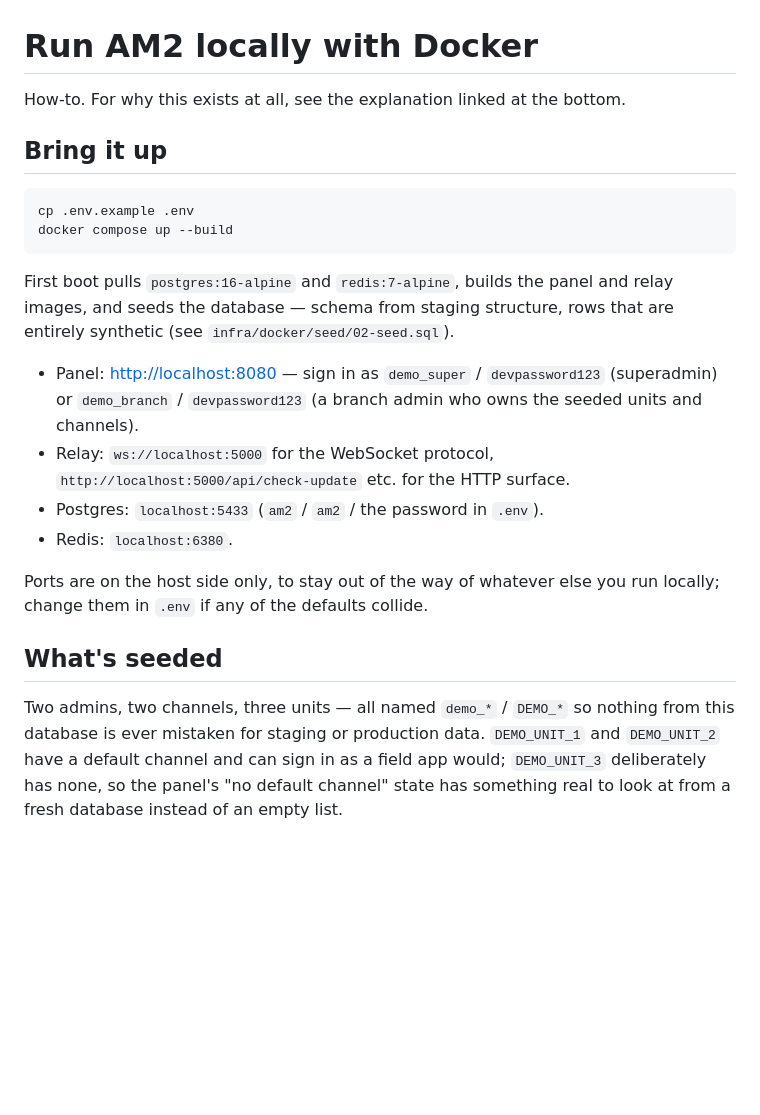
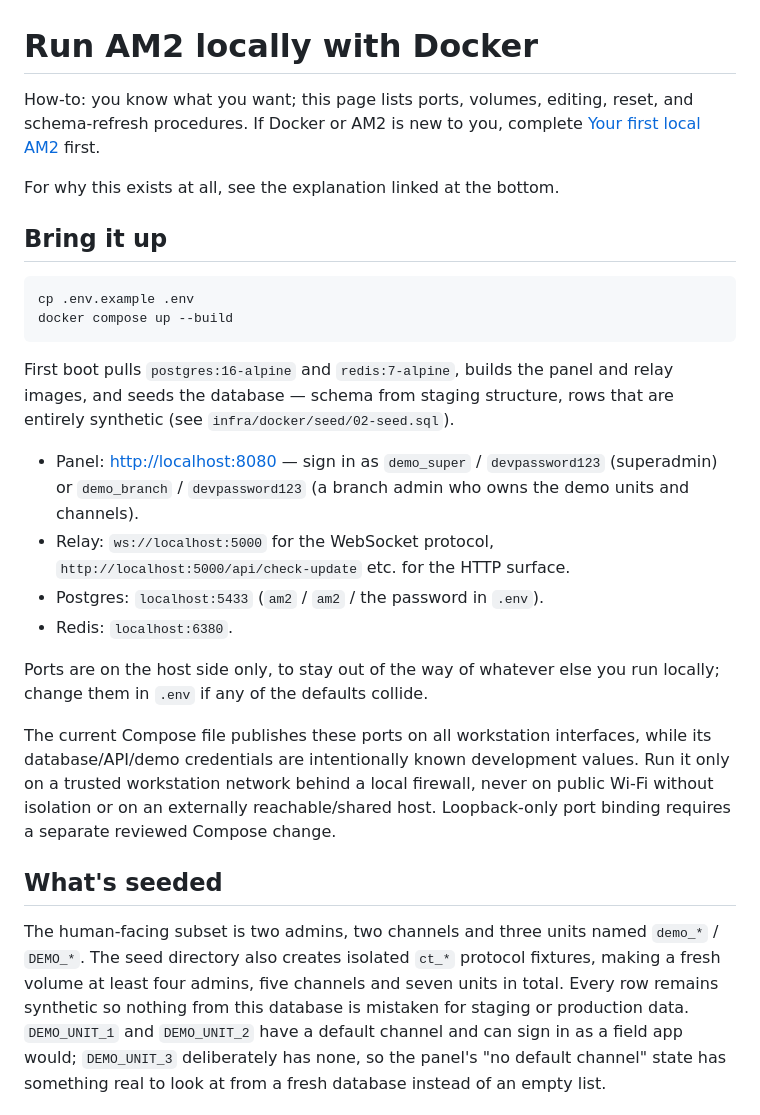
Before and after one commit to AM2-PoC/am2-backend-legacy, a Markdown page: docs/how-to/run-locally-with-docker.md, the part around the change. Rendered like a GitHub page; blank space fills up the shorter version.

Commit message:
docs(dev): restore the local Docker tutorial

```diff
--- a/docs/how-to/run-locally-with-docker.md
+++ b/docs/how-to/run-locally-with-docker.md
@@ -1,6 +1,10 @@
 # Run AM2 locally with Docker
 
-How-to. For why this exists at all, see the explanation linked at the bottom.
+How-to: you know what you want; this page lists ports, volumes, editing, reset,
+and schema-refresh procedures. If Docker or AM2 is new to you, complete
+[Your first local AM2](../tutorial/your-first-local-am2.md) first.
+
+For why this exists at all, see the explanation linked at the bottom.
 
 ## Bring it up
 
@@ -15,7 +19,7 @@ rows that are entirely synthetic (see `infra/docker/seed/02-seed.sql`).
 
 - Panel: <http://localhost:8080> — sign in as `demo_super` / `devpassword123`
   (superadmin) or `demo_branch` / `devpassword123` (a branch admin who owns
-  the seeded units and channels).
+  the demo units and channels).
 - Relay: `ws://localhost:5000` for the WebSocket protocol,
   `http://localhost:5000/api/check-update` etc. for the HTTP surface.
 - Postgres: `localhost:5433` (`am2` / `am2` / the password in `.env`).
@@ -24,10 +28,19 @@ rows that are entirely synthetic (see `infra/docker/seed/02-seed.sql`).
 Ports are on the host side only, to stay out of the way of whatever else you
 run locally; change them in `.env` if any of the defaults collide.
 
+The current Compose file publishes these ports on all workstation interfaces,
+while its database/API/demo credentials are intentionally known development
+values. Run it only on a trusted workstation network behind a local firewall,
+never on public Wi-Fi without isolation or on an externally reachable/shared
+host. Loopback-only port binding requires a separate reviewed Compose change.
+
 ## What's seeded
 
-Two admins, two channels, three units — all named `demo_*` / `DEMO_*` so
-nothing from this database is ever mistaken for staging or production data.
+The human-facing subset is two admins, two channels and three units named
+`demo_*` / `DEMO_*`. The seed directory also creates isolated `ct_*` protocol
+fixtures, making a fresh volume at least four admins, five channels and seven
+units in total. Every row remains synthetic so nothing from this database is
+mistaken for staging or production data.
 `DEMO_UNIT_1` and `DEMO_UNIT_2` have a default channel and can sign in as a
 field app would; `DEMO_UNIT_3` deliberately has none, so the panel's "no
 default channel" state has something real to look at from a fresh database
```
Also changed, not shown: docs/tutorial/your-first-local-am2.md (added, +357 -0 lines).
